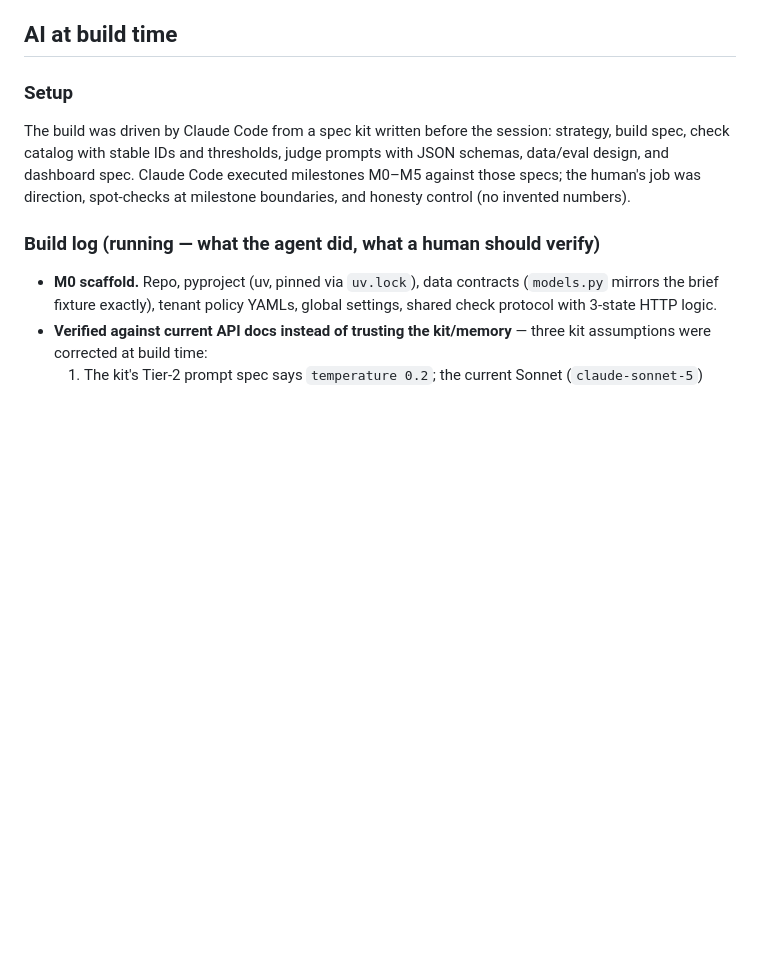
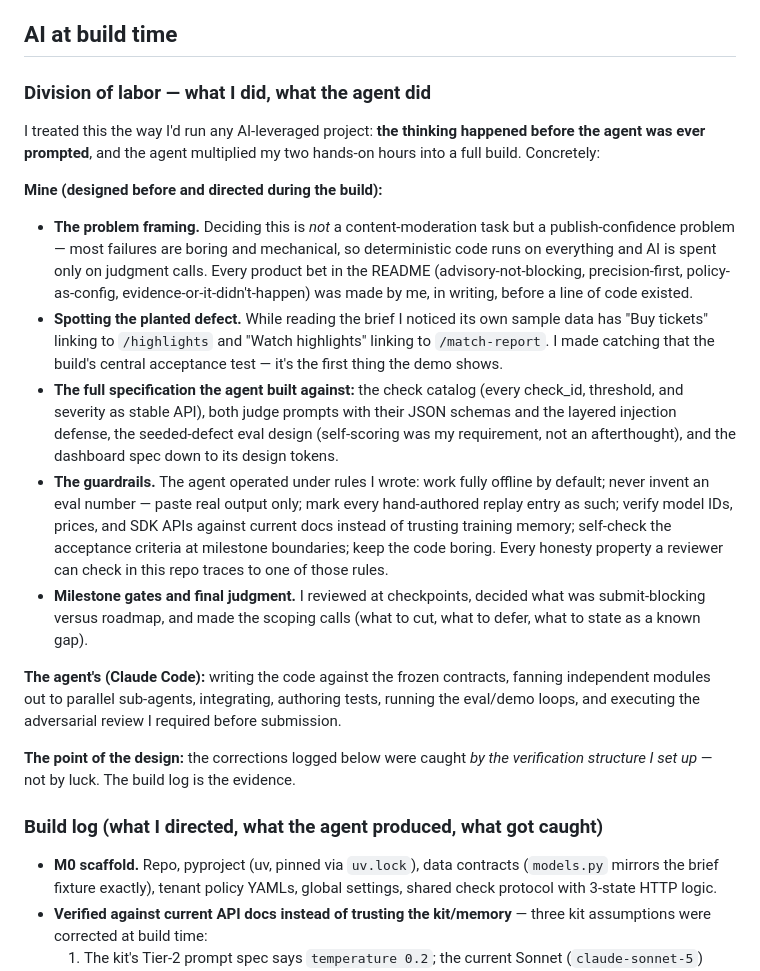
Before and after one commit to habib-charfeddine/greenlight, a Markdown page: docs/AI_USAGE.md, the part around the change. GitHub-like rendering; blank space fills up the shorter version.

```diff
--- a/docs/AI_USAGE.md
+++ b/docs/AI_USAGE.md
@@ -6,15 +6,49 @@ pre-written spec kit) and **AI at runtime** (the Tier 1/2 judges inside the prod
 
 ## AI at build time
 
-### Setup
+### Division of labor — what I did, what the agent did
 
-The build was driven by Claude Code from a spec kit written before the session:
-strategy, build spec, check catalog with stable IDs and thresholds, judge prompts
-with JSON schemas, data/eval design, and dashboard spec. Claude Code executed
-milestones M0–M5 against those specs; the human's job was direction, spot-checks
-at milestone boundaries, and honesty control (no invented numbers).
+I treated this the way I'd run any AI-leveraged project: **the thinking happened
+before the agent was ever prompted**, and the agent multiplied my two hands-on
+hours into a full build. Concretely:
 
-### Build log (running — what the agent did, what a human should verify)
+**Mine (designed before and directed during the build):**
+
+- **The problem framing.** Deciding this is *not* a content-moderation task but
+  a publish-confidence problem — most failures are boring and mechanical, so
+  deterministic code runs on everything and AI is spent only on judgment calls.
+  Every product bet in the README (advisory-not-blocking, precision-first,
+  policy-as-config, evidence-or-it-didn't-happen) was made by me, in writing,
+  before a line of code existed.
+- **Spotting the planted defect.** While reading the brief I noticed its own
+  sample data has "Buy tickets" linking to `/highlights` and "Watch highlights"
+  linking to `/match-report`. I made catching that the build's central
+  acceptance test — it's the first thing the demo shows.
+- **The full specification the agent built against:** the check catalog (every
+  check_id, threshold, and severity as stable API), both judge prompts with
+  their JSON schemas and the layered injection defense, the seeded-defect eval
+  design (self-scoring was my requirement, not an afterthought), and the
+  dashboard spec down to its design tokens.
+- **The guardrails.** The agent operated under rules I wrote: work fully
+  offline by default; never invent an eval number — paste real output only;
+  mark every hand-authored replay entry as such; verify model IDs, prices, and
+  SDK APIs against current docs instead of trusting training memory; self-check
+  the acceptance criteria at milestone boundaries; keep the code boring. Every
+  honesty property a reviewer can check in this repo traces to one of those
+  rules.
+- **Milestone gates and final judgment.** I reviewed at checkpoints, decided
+  what was submit-blocking versus roadmap, and made the scoping calls (what to
+  cut, what to defer, what to state as a known gap).
+
+**The agent's (Claude Code):** writing the code against the frozen contracts,
+fanning independent modules out to parallel sub-agents, integrating, authoring
+tests, running the eval/demo loops, and executing the adversarial review I
+required before submission.
+
+**The point of the design:** the corrections logged below were caught *by the
+verification structure I set up* — not by luck. The build log is the evidence.
+
+### Build log (what I directed, what the agent produced, what got caught)
 
 - **M0 scaffold.** Repo, pyproject (uv, pinned via `uv.lock`), data contracts
   (`models.py` mirrors the brief fixture exactly), tenant policy YAMLs, global
```
Also changed, not shown: README.md (+19 -11 lines).
